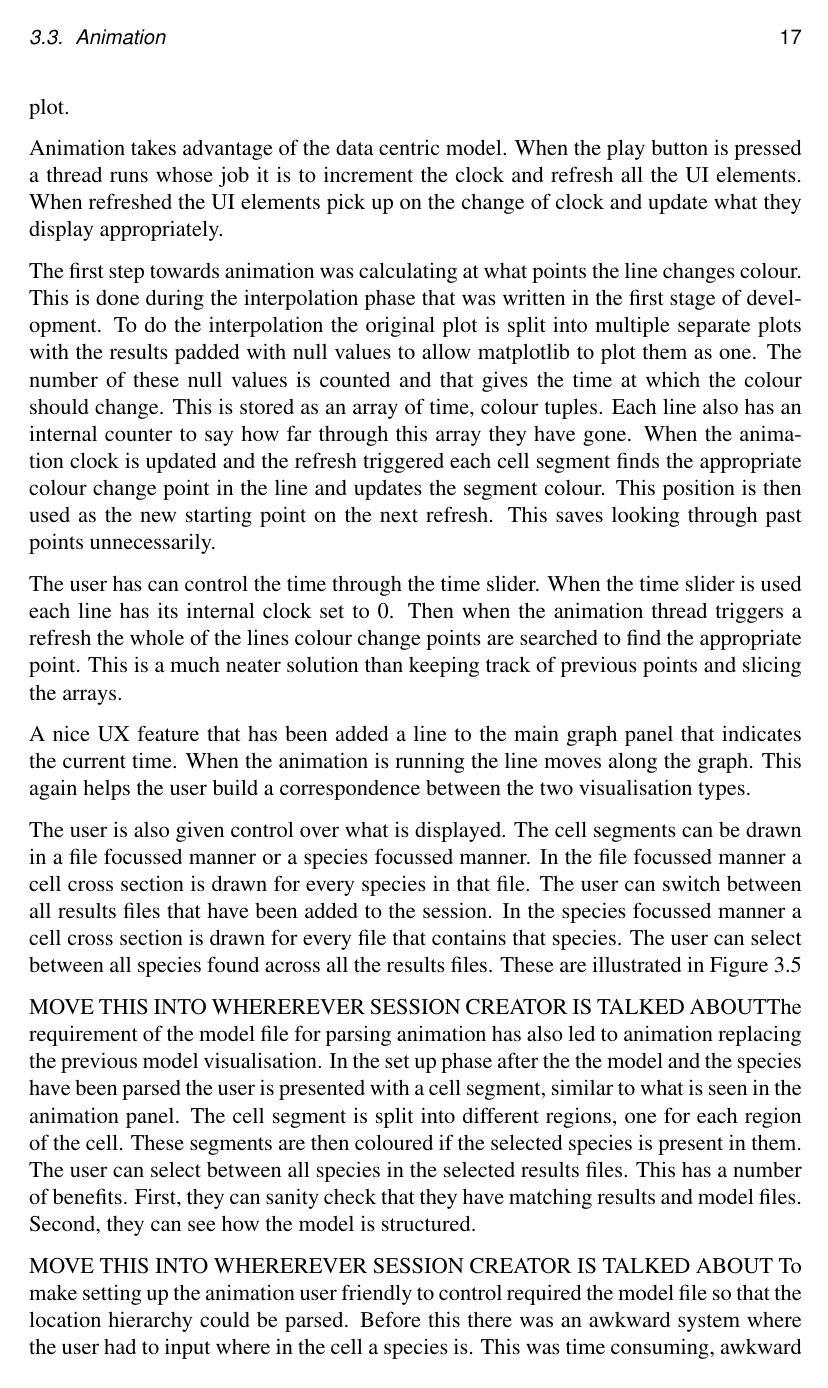
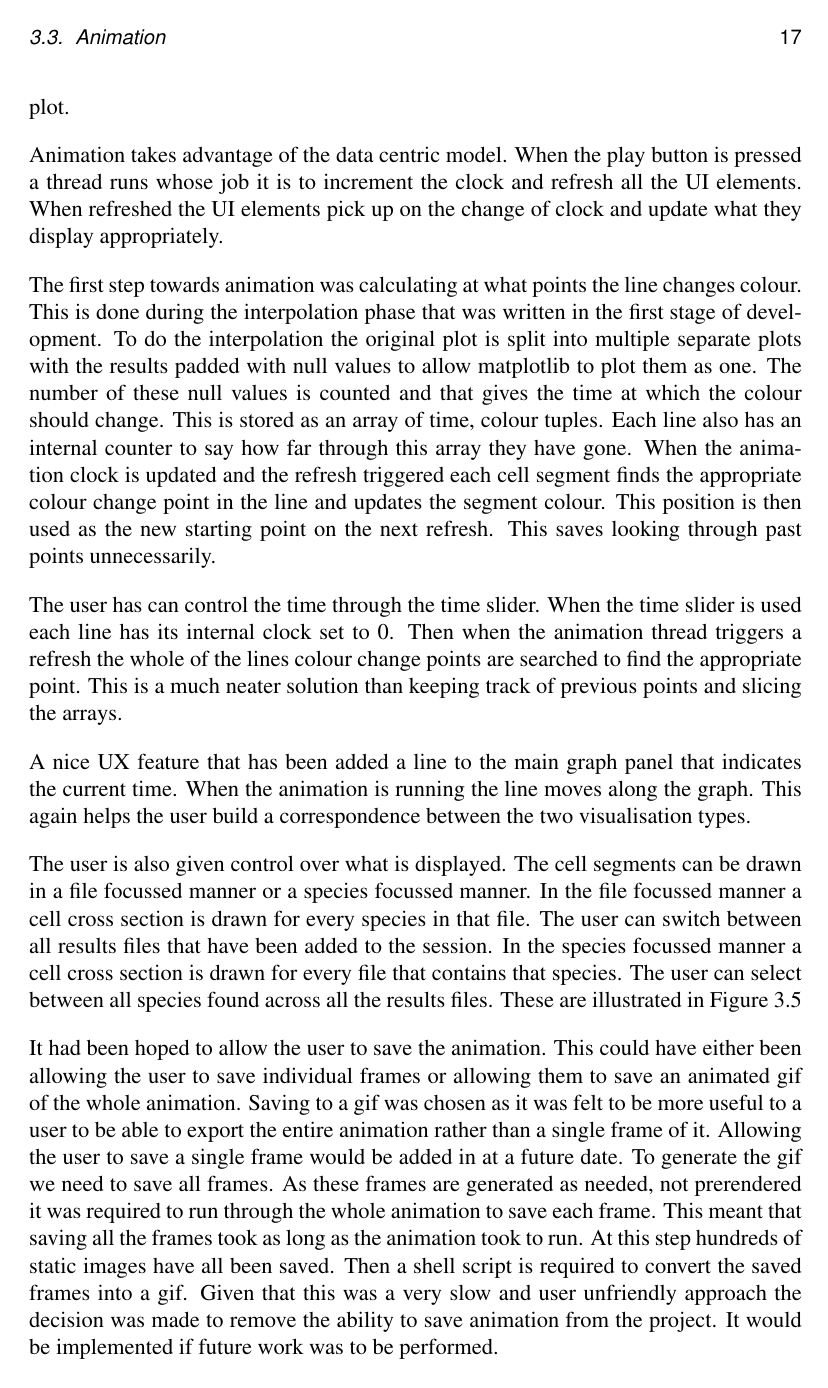
Before and after one commit to jkhulme/mpp2, a LaTeX thesis (mpp2.tex, which reads work.tex): page 21 of 51. Compiled offline with pdfLaTeX.

Commit message:
talked about saving animations

```diff
--- a/work.tex
+++ b/work.tex
@@ -122,10 +122,7 @@ The user is also given control over what is displayed.  The cell segments can be
     \label{fig:species_file_focussed}
 \end{figure}
 
-
-MOVE THIS INTO WHEREREVER SESSION CREATOR IS TALKED ABOUTThe requirement of the model file for parsing animation has also led to animation replacing the previous model visualisation.  In the set up phase after the the model and the species have been parsed the user is presented with a cell segment, similar to what is seen in the animation panel.  The cell segment is split into different regions, one for each region of the cell.  These segments are then coloured if the selected species is present in them.  The user can select between all species in the selected results files.  This has a number of benefits.  First, they can sanity check that they have matching results and model files.  Second, they can see how the model is structured.
-
-MOVE THIS INTO WHEREREVER SESSION CREATOR IS TALKED ABOUT To make setting up the animation user friendly to control required the model file so that the location hierarchy could be parsed.  Before this there was an awkward system where the user had to input where in the cell a species is.  This was time consuming, awkward and quite brittle.  At the time it assumed that there would be three compartments in the species, which is a terrible assumption to make.
+It had been hoped to allow the user to save the animation.  This could have either been allowing the user to save individual frames or allowing them to save an animated gif of the whole animation.  Saving to a gif was chosen as it was felt to be more useful to a user to be able to export the entire animation rather than a single frame of it.  Allowing the user to save a single frame would be added in at a future date.  To generate the gif we need to save all frames.  As these frames are generated as needed, not prerendered it was required to run through the whole animation to save each frame.  This meant that saving all the frames took as long as the animation took to run.  At this step hundreds of static images have all been saved.  Then a shell script is required to convert the saved frames into a gif.  Given that this was a very slow and user unfriendly approach the decision was made to remove the ability to save animation from the project.  It would be implemented if future work was to be performed.
 
 \section{Annotation}
 
```
Also changed, not shown: mpp2.pdf, work.tex (4 more changed lines).
